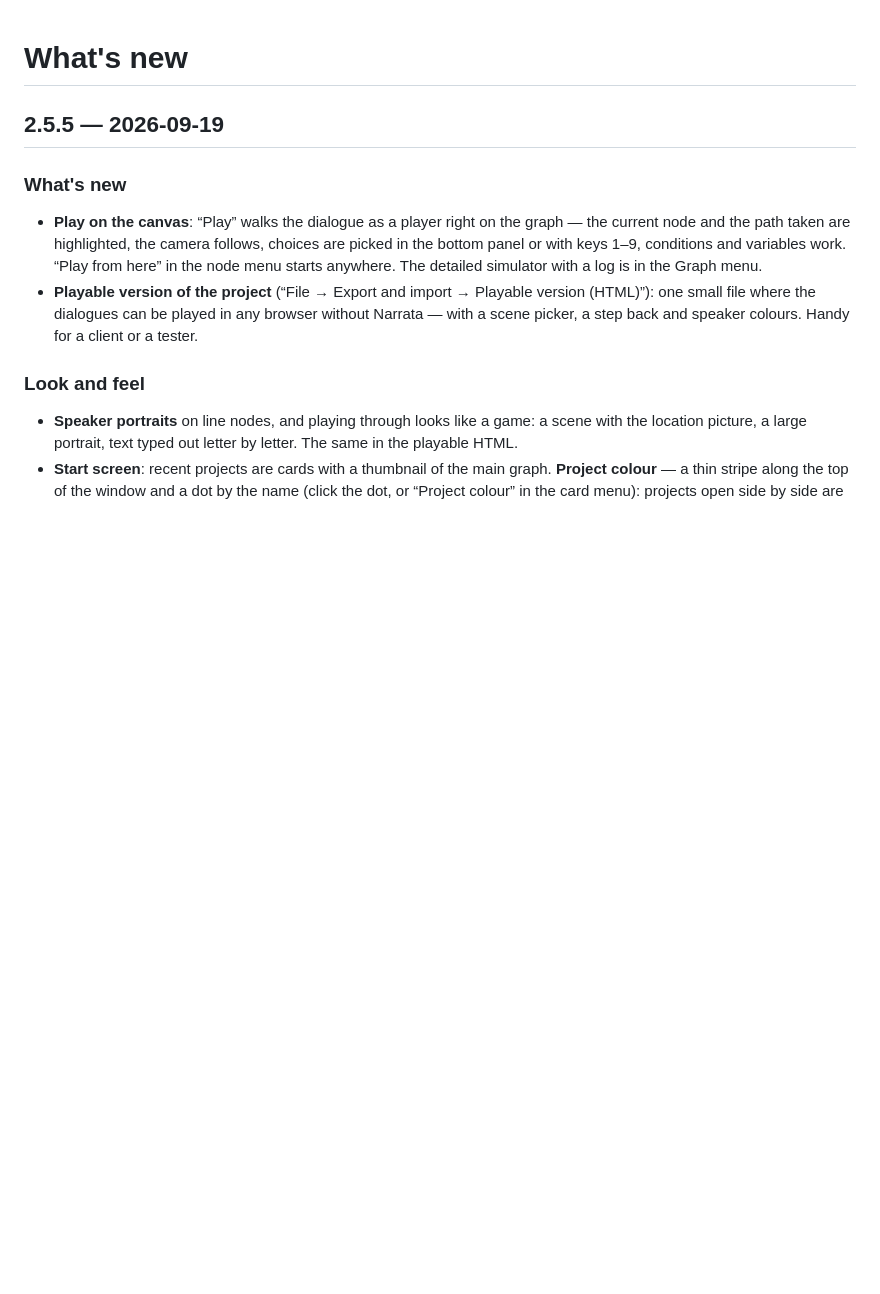
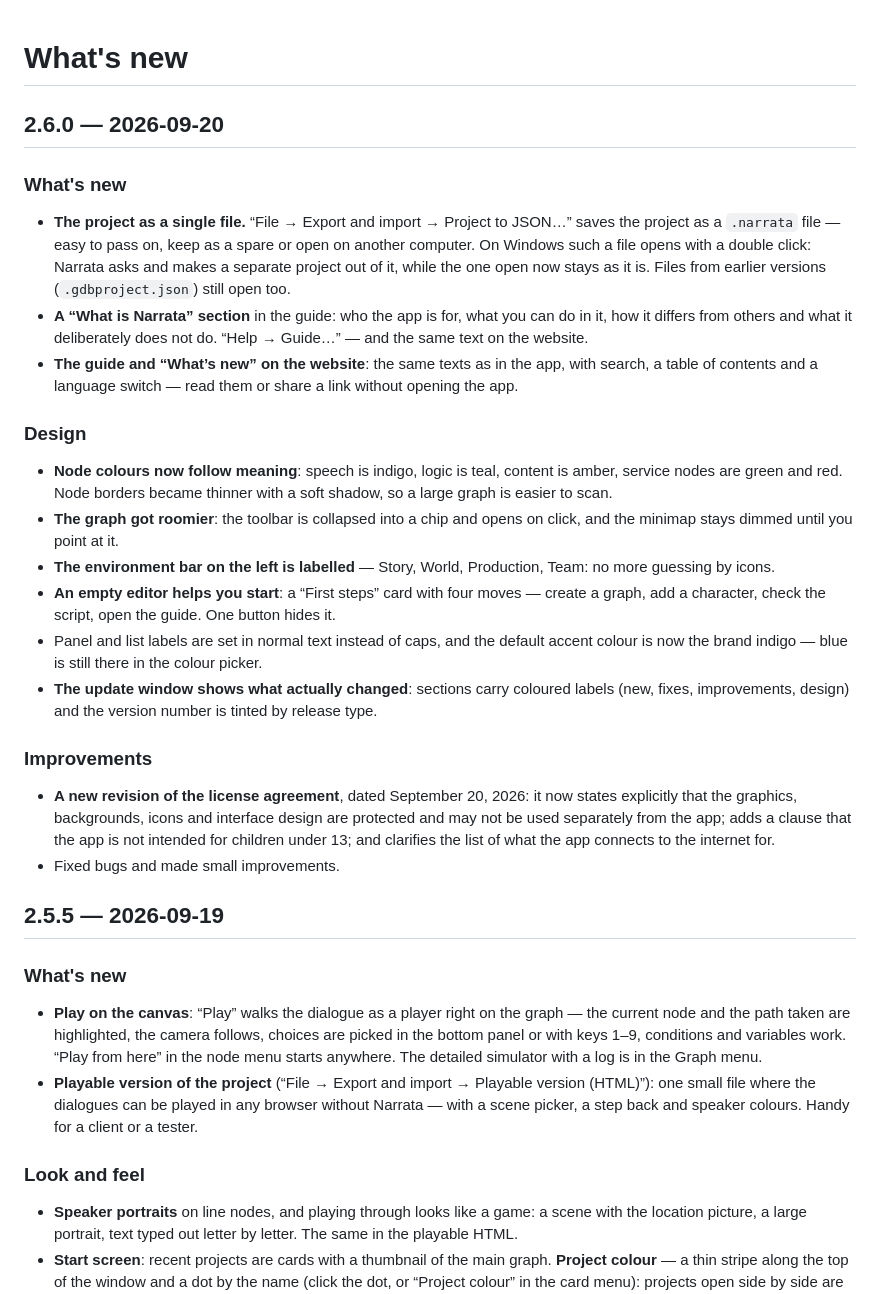
Before and after one commit to DalniyX/narrata-releases, a Markdown page: CHANGELOG.en.md, the part around the change. Rendered like a GitHub page; blank space fills up the shorter version.

Commit message:
CHANGELOG: 2.6.0

```diff
--- a/CHANGELOG.en.md
+++ b/CHANGELOG.en.md
@@ -1,4 +1,23 @@
 # What's new
+
+## 2.6.0 — 2026-09-20
+
+### What's new
+- **The project as a single file.** “File → Export and import → Project to JSON…” saves the project as a `.narrata` file — easy to pass on, keep as a spare or open on another computer. On Windows such a file opens with a double click: Narrata asks and makes a separate project out of it, while the one open now stays as it is. Files from earlier versions (`.gdbproject.json`) still open too.
+- **A “What is Narrata” section** in the guide: who the app is for, what you can do in it, how it differs from others and what it deliberately does not do. “Help → Guide…” — and the same text on the website.
+- **The guide and “What’s new” on the website**: the same texts as in the app, with search, a table of contents and a language switch — read them or share a link without opening the app.
+
+### Design
+- **Node colours now follow meaning**: speech is indigo, logic is teal, content is amber, service nodes are green and red. Node borders became thinner with a soft shadow, so a large graph is easier to scan.
+- **The graph got roomier**: the toolbar is collapsed into a chip and opens on click, and the minimap stays dimmed until you point at it.
+- **The environment bar on the left is labelled** — Story, World, Production, Team: no more guessing by icons.
+- **An empty editor helps you start**: a “First steps” card with four moves — create a graph, add a character, check the script, open the guide. One button hides it.
+- Panel and list labels are set in normal text instead of caps, and the default accent colour is now the brand indigo — blue is still there in the colour picker.
+- **The update window shows what actually changed**: sections carry coloured labels (new, fixes, improvements, design) and the version number is tinted by release type.
+
+### Improvements
+- **A new revision of the license agreement**, dated September 20, 2026: it now states explicitly that the graphics, backgrounds, icons and interface design are protected and may not be used separately from the app; adds a clause that the app is not intended for children under 13; and clarifies the list of what the app connects to the internet for.
+- Fixed bugs and made small improvements.
 
 ## 2.5.5 — 2026-09-19
 
```
